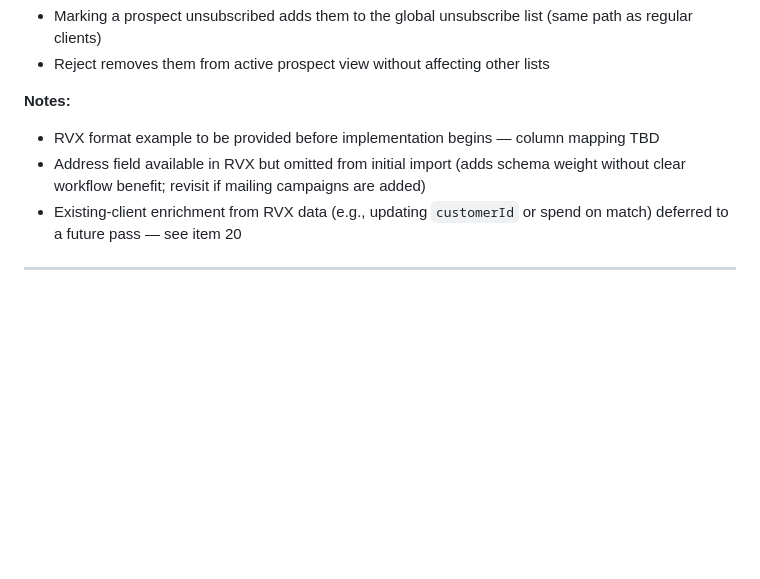
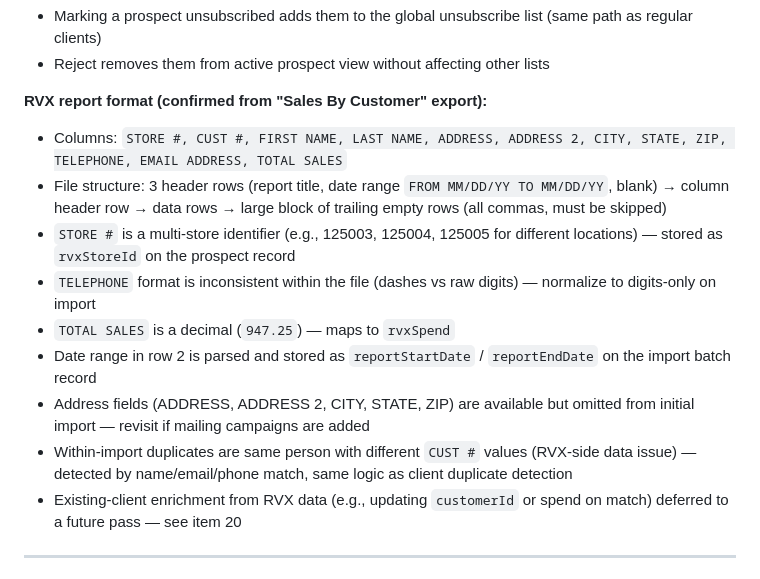
Before and after one commit to xcheljd/iris, a Markdown page: docs/FEATURE-PROPOSALS.md, the part around the change. Rendered like a GitHub page; blank space fills up the shorter version.

Commit message:
docs: update feature-18 proposal with confirmed RVX report format
Column mapping, file structure (3-row header, trailing empty rows), phone
normalization, store ID, spend field, and date range parsing all confirmed
from the actual Sales By Customer export.

Co-Authored-By: Claude Sonnet 4.6 <noreply@anthropic.com>

```diff
--- a/docs/FEATURE-PROPOSALS.md
+++ b/docs/FEATURE-PROPOSALS.md
@@ -124,9 +124,15 @@ Import past customer reports from RVX to build a cold-outreach prospect pool sep
 - Marking a prospect unsubscribed adds them to the global unsubscribe list (same path as regular clients)
 - Reject removes them from active prospect view without affecting other lists
 
-**Notes:**
-- RVX format example to be provided before implementation begins — column mapping TBD
-- Address field available in RVX but omitted from initial import (adds schema weight without clear workflow benefit; revisit if mailing campaigns are added)
+**RVX report format (confirmed from "Sales By Customer" export):**
+- Columns: `STORE #, CUST #, FIRST NAME, LAST NAME, ADDRESS, ADDRESS 2, CITY, STATE, ZIP, TELEPHONE, EMAIL ADDRESS, TOTAL SALES`
+- File structure: 3 header rows (report title, date range `FROM MM/DD/YY TO MM/DD/YY`, blank) → column header row → data rows → large block of trailing empty rows (all commas, must be skipped)
+- `STORE #` is a multi-store identifier (e.g., 125003, 125004, 125005 for different locations) — stored as `rvxStoreId` on the prospect record
+- `TELEPHONE` format is inconsistent within the file (dashes vs raw digits) — normalize to digits-only on import
+- `TOTAL SALES` is a decimal (`947.25`) — maps to `rvxSpend`
+- Date range in row 2 is parsed and stored as `reportStartDate` / `reportEndDate` on the import batch record
+- Address fields (ADDRESS, ADDRESS 2, CITY, STATE, ZIP) are available but omitted from initial import — revisit if mailing campaigns are added
+- Within-import duplicates are same person with different `CUST #` values (RVX-side data issue) — detected by name/email/phone match, same logic as client duplicate detection
 - Existing-client enrichment from RVX data (e.g., updating `customerId` or spend on match) deferred to a future pass — see item 20
 
 ---
```
